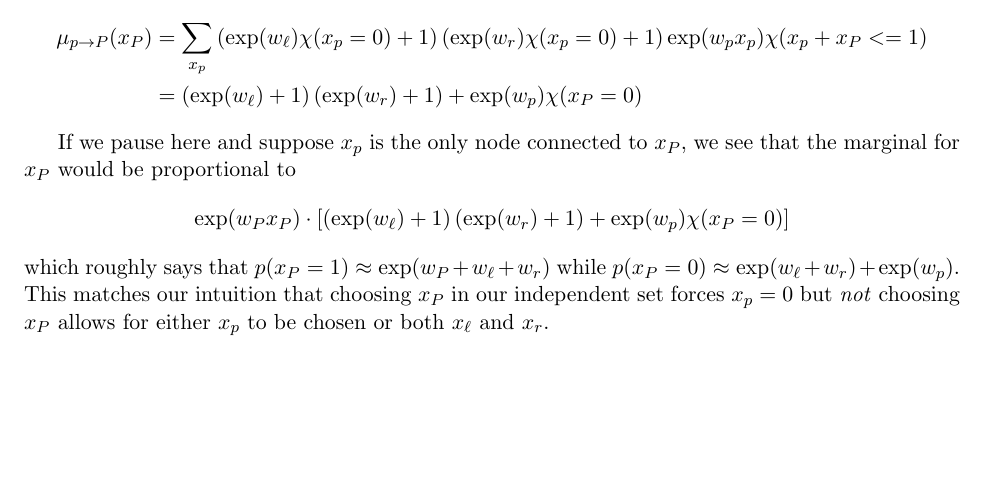
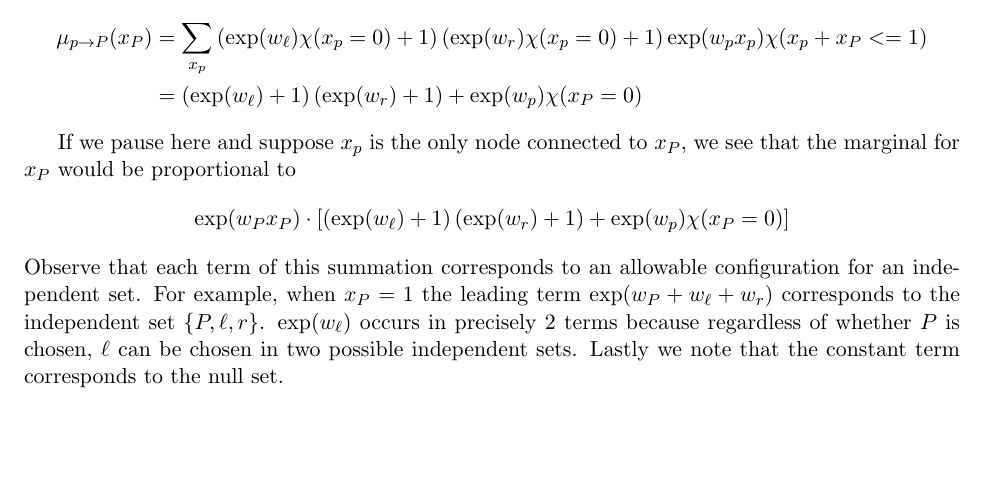
Before and after one commit to cicdw/gmefvi, a LaTeX document (notes.tex, which reads sum-product.tex): part of page 3 of 3, cut so that both start at the same text. Compiled offline with pdfLaTeX.

Commit message:
Update final comment

```diff
--- a/sum-product.tex
+++ b/sum-product.tex
@@ -78,4 +78,4 @@ If we pause here and suppose $x_p$ is the only node connected to $x_P$, we see t
 $$
 \exp(w_P x_P)\cdot\left[\left(\exp(w_\ell)+ 1\right)\left(\exp(w_r) + 1\right) + \exp(w_p)\chi(x_P = 0)\right]
 $$
-which roughly says that $p(x_P = 1) \approx \exp(w_P + w_\ell + w_r)$ while $p(x_P = 0) \approx \exp(w_\ell + w_r) + \exp(w_p)$.  This matches our intuition that choosing $x_P$ in our independent set forces $x_p = 0$ but \emph{not} choosing $x_P$ allows for either $x_p$ to be chosen or both $x_\ell$ and $x_r$.
+Observe that each term of this summation corresponds to an allowable configuration for an independent set.  For example, when $x_P = 1$ the leading term $\exp(w_P + w_\ell + w_r)$ corresponds to the independent set $\{P, \ell, r\}$.  $\exp(w_\ell)$ occurs in precisely 2 terms because regardless of whether $P$ is chosen, $\ell$ can be chosen in two possible independent sets.  Lastly we note that the constant term corresponds to the null set.
```
Also changed, not shown: notes.pdf.
